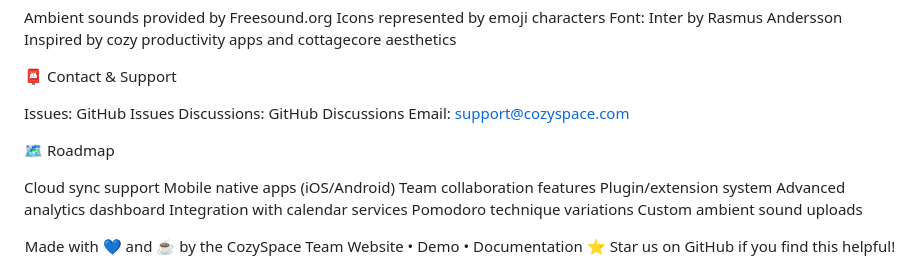
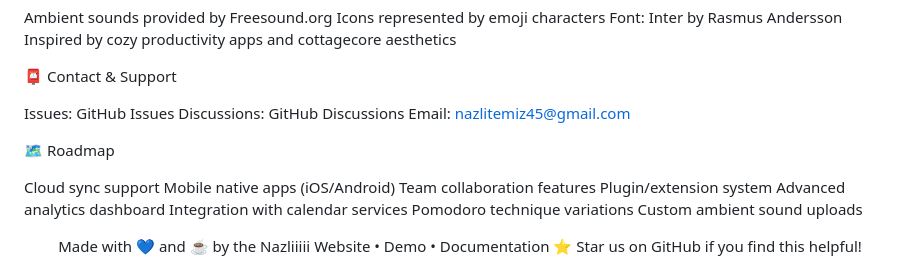
Before and after one commit to nazlitmz/Cozy-Space-study-website, a Markdown page: README.md, the part around the change. GitHub-like rendering.

Commit message:
Update contact email and team attribution in README

```diff
--- a/README.md
+++ b/README.md
@@ -271,7 +271,7 @@ Inspired by cozy productivity apps and cottagecore aesthetics
 
 Issues: GitHub Issues
 Discussions: GitHub Discussions
-Email: support@cozyspace.com
+Email: nazlitemiz45@gmail.com
 
 🗺️ Roadmap
 
@@ -286,7 +286,7 @@ Email: support@cozyspace.com
 
 
 <div align="center">
-Made with 💙 and ☕ by the CozySpace Team
+Made with 💙 and ☕ by the Nazliiiii
 Website • Demo • Documentation
 ⭐ Star us on GitHub if you find this helpful!
 </div>
```
